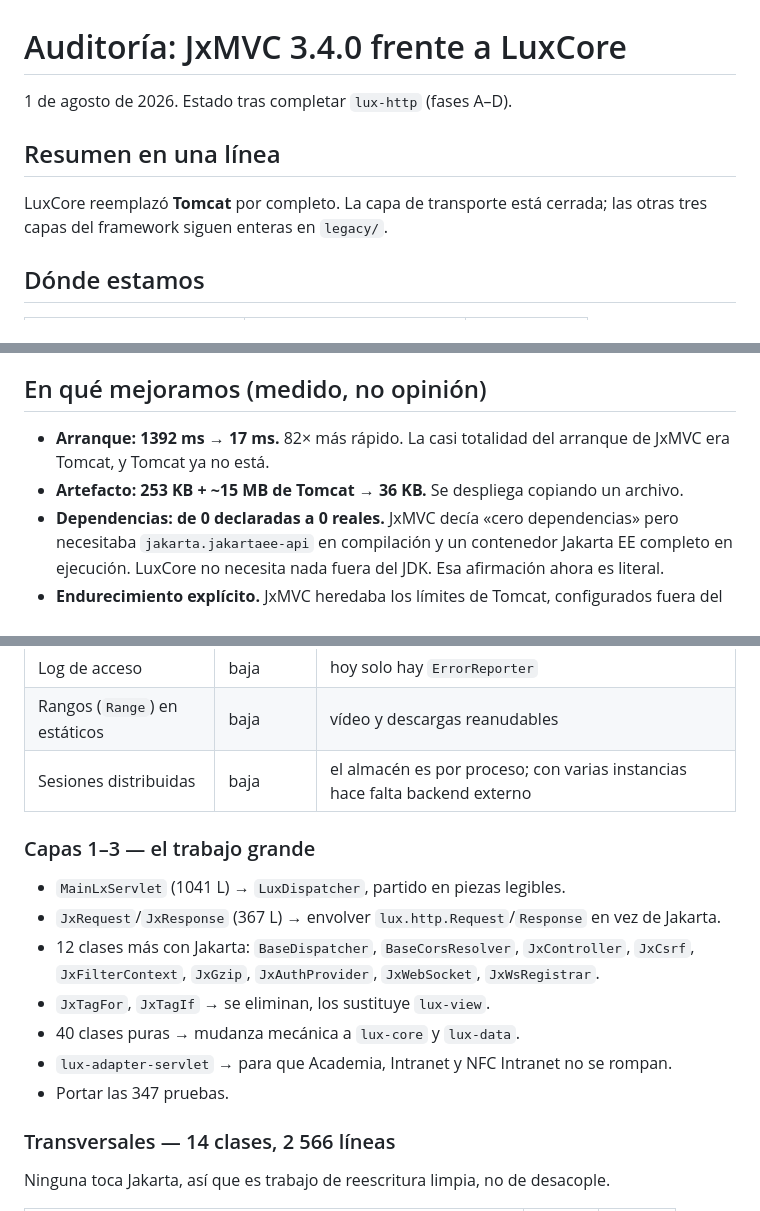
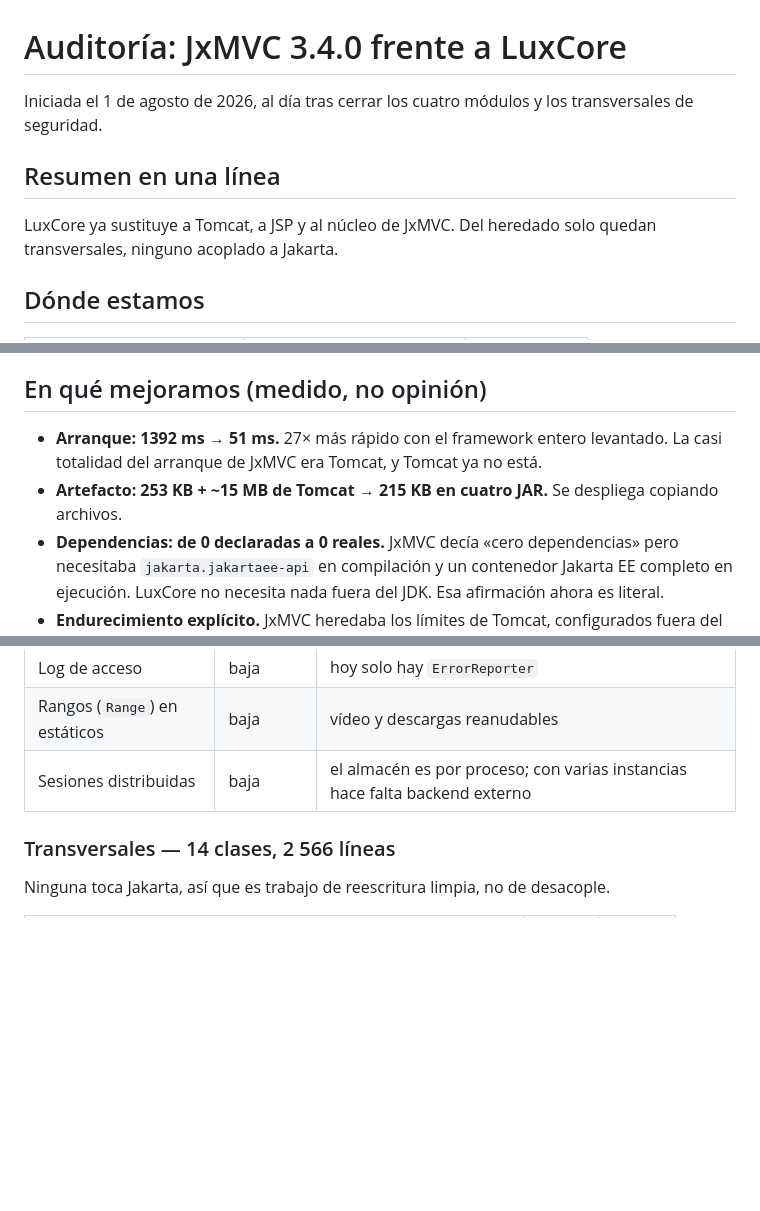
Before and after one commit to Andre031222/Cero, a Markdown page: docs/auditoria-2026-08-01.md, 3 parts joined by grey strips. Drawn GitHub-style; blank space fills up the shorter version.

Commit message:
docs: limpia secciones desfasadas de la auditoría

```diff
--- a/docs/auditoria-2026-08-01.md
+++ b/docs/auditoria-2026-08-01.md
@@ -1,11 +1,12 @@
 # Auditoría: JxMVC 3.4.0 frente a LuxCore
 
-1 de agosto de 2026. Estado tras completar `lux-http` (fases A–D).
+Iniciada el 1 de agosto de 2026, al día tras cerrar los cuatro módulos y los transversales de
+seguridad.
 
 ## Resumen en una línea
 
-LuxCore reemplazó **Tomcat** por completo. La capa de transporte está cerrada; las otras tres
-capas del framework siguen enteras en `legacy/`.
+LuxCore ya sustituye a Tomcat, a JSP y al núcleo de JxMVC. Del heredado solo quedan transversales,
+ninguno acoplado a Jakarta.
 
 ## Dónde estamos
 
@@ -42,9 +43,9 @@ autenticar → middleware → autorizar → vincular → invocar → renderizar,
 
 ## En qué mejoramos (medido, no opinión)
 
-- **Arranque: 1392 ms → 17 ms.** 82× más rápido. La casi totalidad del arranque de JxMVC era
-  Tomcat, y Tomcat ya no está.
-- **Artefacto: 253 KB + ~15 MB de Tomcat → 36 KB.** Se despliega copiando un archivo.
+- **Arranque: 1392 ms → 51 ms.** 27× más rápido con el framework entero levantado. La casi
+  totalidad del arranque de JxMVC era Tomcat, y Tomcat ya no está.
+- **Artefacto: 253 KB + ~15 MB de Tomcat → 215 KB en cuatro JAR.** Se despliega copiando archivos.
 - **Dependencias: de 0 declaradas a 0 reales.** JxMVC decía «cero dependencias» pero necesitaba
   `jakarta.jakartaee-api` en compilación y un contenedor Jakarta EE completo en ejecución.
   LuxCore no necesita nada fuera del JDK. Esa afirmación ahora es literal.
@@ -87,17 +88,6 @@ nombre y valor, con verificación también al escribir para que no se pueda esqu
 | Rangos (`Range`) en estáticos | baja | vídeo y descargas reanudables |
 | Sesiones distribuidas | baja | el almacén es por proceso; con varias instancias hace falta backend externo |
 
-### Capas 1–3 — el trabajo grande
-
-- `MainLxServlet` (1041 L) → `LuxDispatcher`, partido en piezas legibles.
-- `JxRequest`/`JxResponse` (367 L) → envolver `lux.http.Request`/`Response` en vez de Jakarta.
-- 12 clases más con Jakarta: `BaseDispatcher`, `BaseCorsResolver`, `JxController`, `JxCsrf`,
-  `JxFilterContext`, `JxGzip`, `JxAuthProvider`, `JxWebSocket`, `JxWsRegistrar`.
-- `JxTagFor`, `JxTagIf` → se eliminan, los sustituye `lux-view`.
-- 40 clases puras → mudanza mecánica a `lux-core` y `lux-data`.
-- `lux-adapter-servlet` → para que Academia, Intranet y NFC Intranet no se rompan.
-- Portar las 347 pruebas.
-
 ### Transversales — 14 clases, 2 566 líneas
 
 Ninguna toca Jakarta, así que es trabajo de reescritura limpia, no de desacople.
```
Also changed, not shown: other parts of docs/auditoria-2026-08-01.md (+1 -1 lines).
